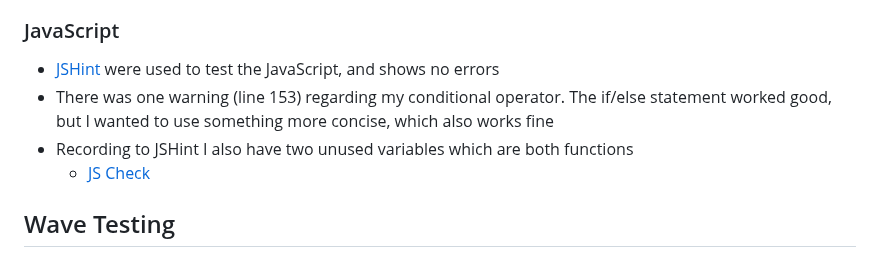
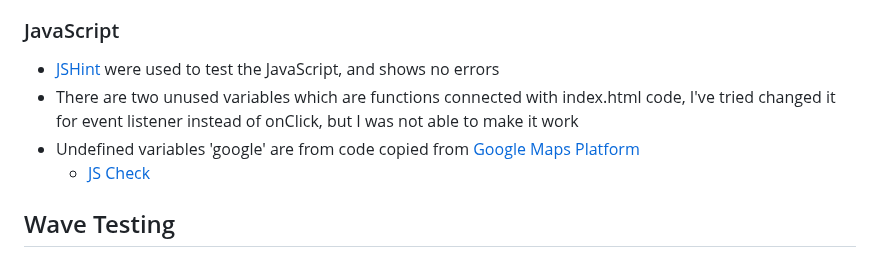
Before and after one commit to Code-Institute-Submissions/monimaj89-Project2resub, a Markdown page: README.md, the part around the change. Drawn GitHub-style.

Commit message:
Edit JS testing part

```diff
--- a/README.md
+++ b/README.md
@@ -178,8 +178,8 @@ It was fixed by changing section element to div element.
 
 ### JavaScript
 * [JSHint](https://jshint.com/) were used to test the JavaScript, and shows no errors
-* There was one warning (line 153) regarding my conditional operator. The if/else statement worked good, but I wanted to use something more concise, which also works fine
-* Recording to JSHint I also have two unused variables which are both functions
+* There are two unused variables which are functions connected with index.html code, I've tried changed it for event listener instead of onClick, but I was not able to make it work
+* Undefined variables 'google' are from code copied from [Google Maps Platform](https://developers.google.com/maps/documentation/javascript/examples/places-autocomplete-hotelsearch)
   * [JS Check](assets/images/jscheck.webp)
 
 ## Wave Testing
```
